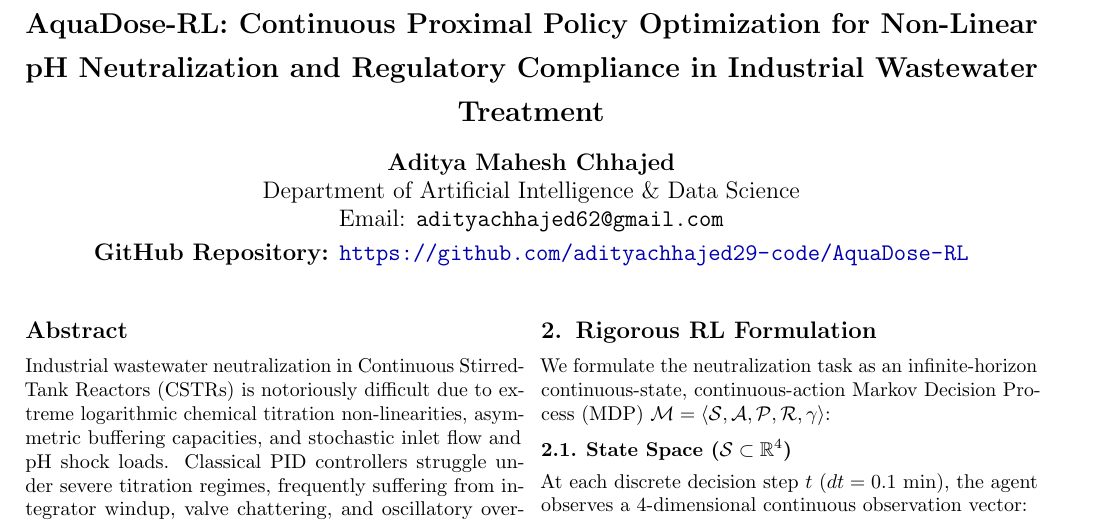
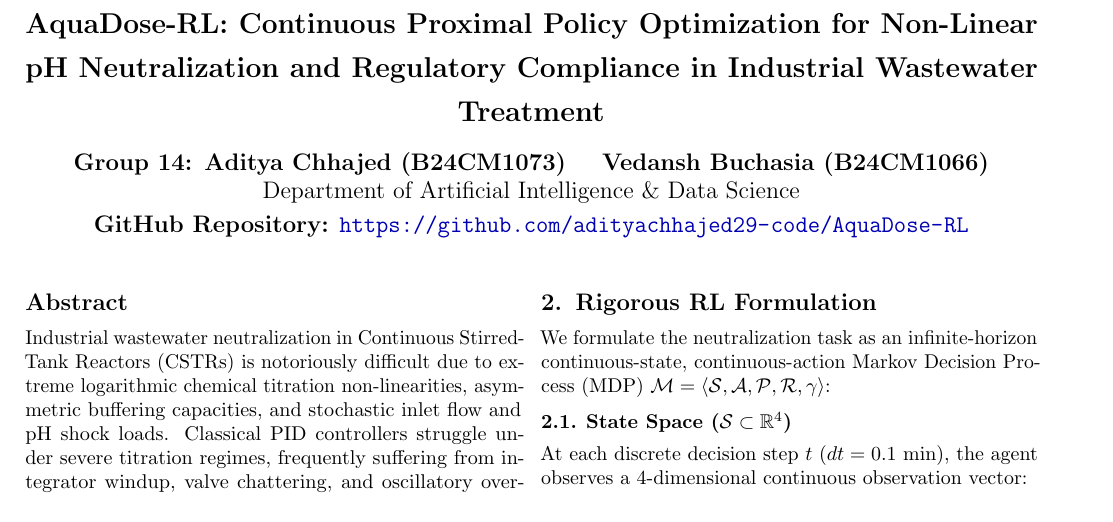
Before and after one commit to adityachhajed29-code/AquaDose-RL, a LaTeX paper (report/AquaDose_RL_Report.tex): part of page 1 of 3, cut so that both start at the same text. Compiled offline with pdfLaTeX.

Commit message:
Update team metadata: Group 14, Aditya Chhajed (B24CM1073), Vedansh Buchasia (B24CM1066)

```diff
--- a/report/AquaDose_RL_Report.tex
+++ b/report/AquaDose_RL_Report.tex
@@ -31,9 +31,8 @@
 \title{\vspace{-10pt}\textbf{\Large AquaDose-RL: Continuous Proximal Policy Optimization for Non-Linear pH Neutralization and Regulatory Compliance in Industrial Wastewater Treatment}\vspace{-4pt}}
 
 \author{
-    \textbf{Aditya Mahesh Chhajed} \\
-    Department of Artificial Intelligence \& Data Science \\
-    Email: \texttt{adityachhajed62@gmail.com} \\[3pt]
+    \textbf{Group 14: Aditya Chhajed (B24CM1073) \quad Vedansh Buchasia (B24CM1066)} \\
+    Department of Artificial Intelligence \& Data Science \\[3pt]
     \textbf{GitHub Repository:} \url{https://github.com/adityachhajed29-code/AquaDose-RL}
 }
 \date{}
```
Also changed, not shown: README.md, report/AquaDose_RL_Report.pdf, report/page_1.png, 1 other file.
